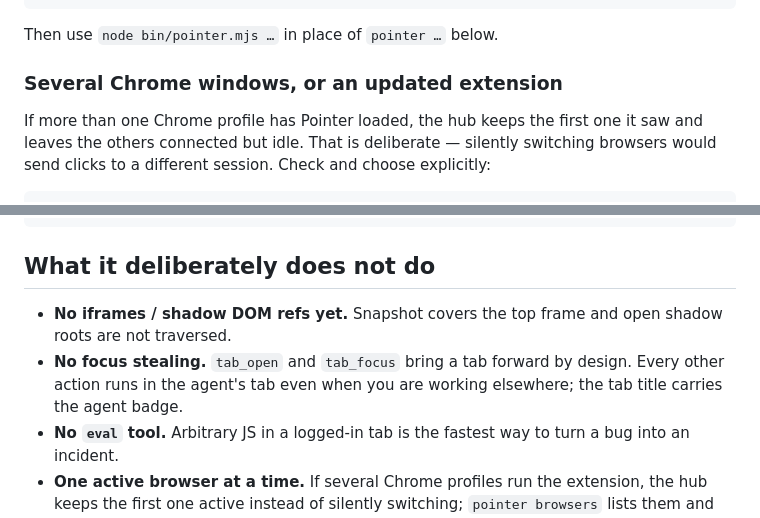
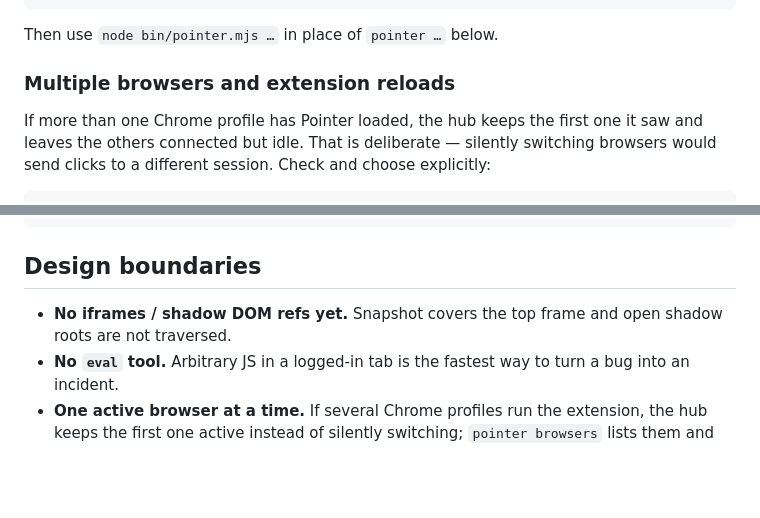
Before and after one commit to longvo2k/pointer, a Markdown page: README.md, 2 parts joined by grey strips. Drawn GitHub-style; folded sections open; blank space fills up the shorter version.

````diff
--- a/README.md
+++ b/README.md
@@ -66,7 +80,7 @@ Then use `node bin/pointer.mjs …` in place of `pointer …` below.
 
 </details>
 
-### Several Chrome windows, or an updated extension
+### Multiple browsers and extension reloads
 
 If more than one Chrome profile has Pointer loaded, the hub keeps the first one it saw and leaves the
 others connected but idle. That is deliberate — silently switching browsers would send clicks to a
@@ -131,11 +145,9 @@ pointer browsers
 pointer use 3f9c1a2b
 ```
 
-## What it deliberately does not do
+## Design boundaries
 
 - **No iframes / shadow DOM refs yet.** Snapshot covers the top frame and open shadow roots are not traversed.
-- **No focus stealing.** `tab_open` and `tab_focus` bring a tab forward by design. Every other action
-  runs in the agent's tab even when you are working elsewhere; the tab title carries the agent badge.
 - **No `eval` tool.** Arbitrary JS in a logged-in tab is the fastest way to turn a bug into an incident.
 - **One active browser at a time.** If several Chrome profiles run the extension, the hub keeps the
   first one active instead of silently switching; `pointer browsers` lists them and `pointer use <id>`
````
Also changed, not shown: other parts of README.md (+40 -18 lines).
